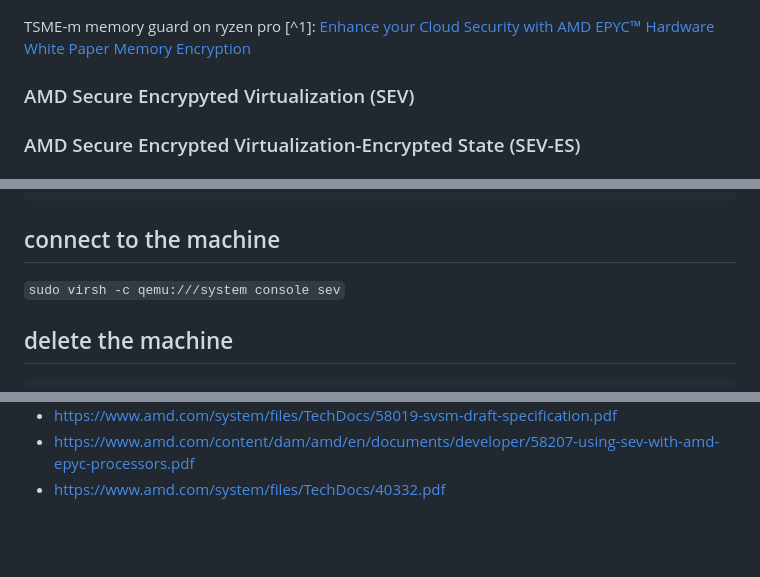
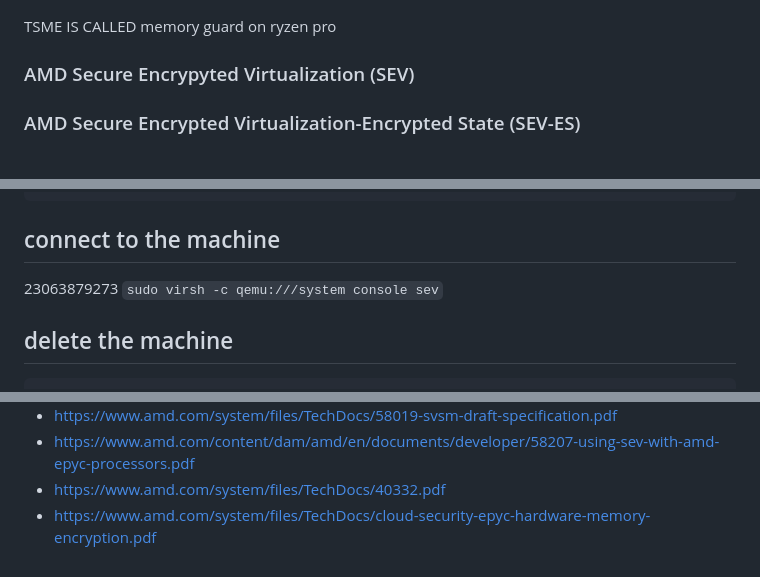
Before and after one commit to rcastellotti/gr, a Markdown page: from-zero-to-sev.md, 3 parts joined by grey strips. Rendered like a GitHub page; blank space fills up the shorter version.

````diff
--- a/from-zero-to-sev.md
+++ b/from-zero-to-sev.md
@@ -13,8 +59,6 @@ AMD SME is the basic building block for the more sophisticated thing we'll cover
 ![read-write](img/read_write.png)
 
-TSME-m memory guard on ryzen pro [^1]: [Enhance	your Cloud Security	with AMD EPYC™ Hardware White Paper Memory Encryption](https://www.amd.com/system/files/TechDocs/cloud-security-epyc-hardware-memory-encryption.pdf)
-
-
+TSME IS CALLED  memory guard on ryzen pro
 ### AMD Secure Encrypyted Virtualization (SEV)
 ### AMD Secure Encrypted Virtualization-Encrypted State (SEV-ES)
 ### AMD Secure Encrypted Virtualization-Secure Nested Paging (SEV-SNP)
@@ -50,7 +94,7 @@ sudo virt-install \
 ```
 
 ## connect to the machine
-
+23063879273
 `sudo virsh -c qemu:///system console sev`
 
 ## delete the machine
@@ -91,3 +135,4 @@ I guess this is because it is not supported,
 + https://www.amd.com/system/files/TechDocs/58019-svsm-draft-specification.pdf
 + https://www.amd.com/content/dam/amd/en/documents/developer/58207-using-sev-with-amd-epyc-processors.pdf
 + https://www.amd.com/system/files/TechDocs/40332.pdf
++ https://www.amd.com/system/files/TechDocs/cloud-security-epyc-hardware-memory-encryption.pdf
````
Also changed, not shown: other parts of from-zero-to-sev.md (+47 -1 lines).
